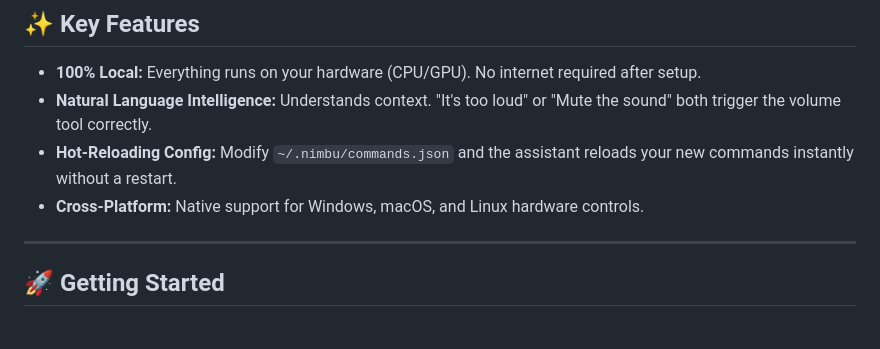
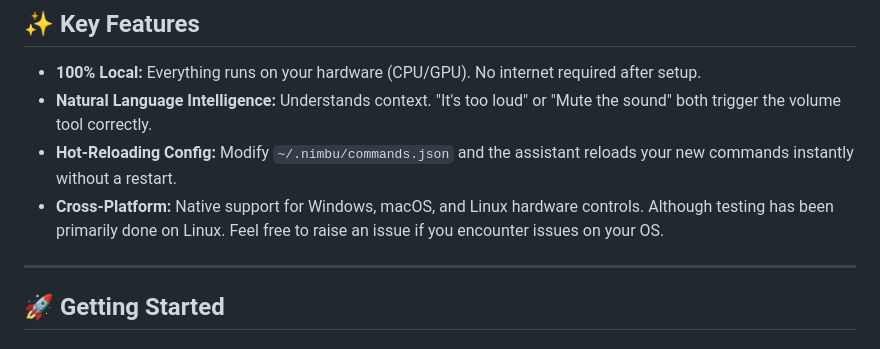
Before and after one commit to Aryan7901/nimbu-assistant, a Markdown page: nimbu_backend/README.md, the part around the change. Drawn GitHub-style.

Commit message:
Update README with OS testing notes
Clarified cross-platform support details in README.

```diff
--- a/nimbu_backend/README.md
+++ b/nimbu_backend/README.md
@@ -22,7 +22,7 @@ Nimbu operates in a continuous loop: monitoring for a wake word, transcribing yo
 * **100% Local:** Everything runs on your hardware (CPU/GPU). No internet required after setup.
 * **Natural Language Intelligence:** Understands context. "It's too loud" or "Mute the sound" both trigger the volume tool correctly.
 * **Hot-Reloading Config:** Modify `~/.nimbu/commands.json` and the assistant reloads your new commands instantly without a restart.
-* **Cross-Platform:** Native support for Windows, macOS, and Linux hardware controls.
+* **Cross-Platform:** Native support for Windows, macOS, and Linux hardware controls. Although testing has been primarily done on Linux. Feel free to raise an issue if you encounter issues on your OS.
 
 ---
 
```
